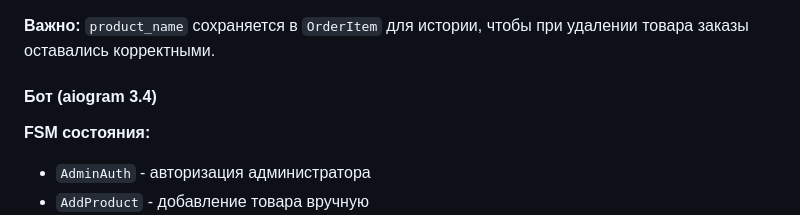
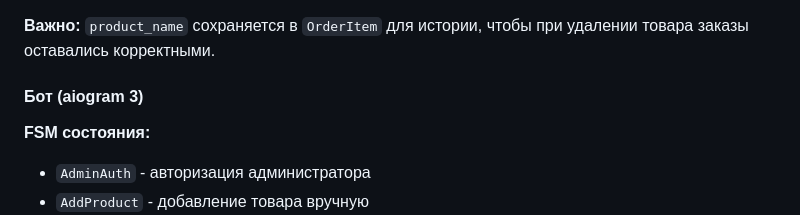
Before and after one commit to Eralv1lle/PrintShopBot, a Markdown page: README.md, the part around the change. Drawn GitHub-style.

Commit message:
Change bot version in README
Updated bot version in README from aiogram 3.4 to aiogram 3.

```diff
--- a/README.md
+++ b/README.md
@@ -73,7 +73,7 @@ Telegram-бот с веб-интерфейсом для управления и
 
 **Важно:** `product_name` сохраняется в `OrderItem` для истории, чтобы при удалении товара заказы оставались корректными.
 
-#### Бот (aiogram 3.4)
+#### Бот (aiogram 3)
 
 **FSM состояния:**
 - `AdminAuth` - авторизация администратора
```
